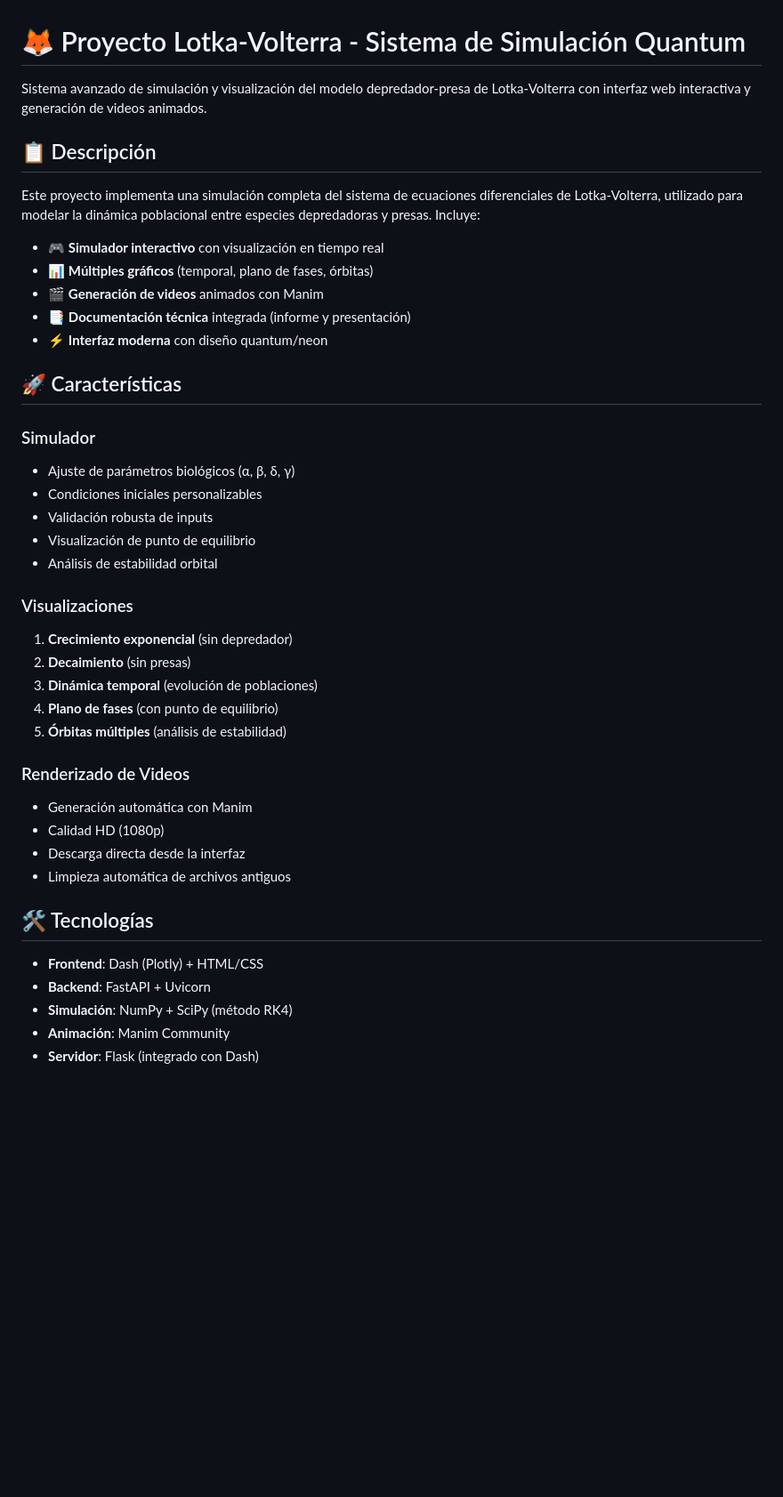
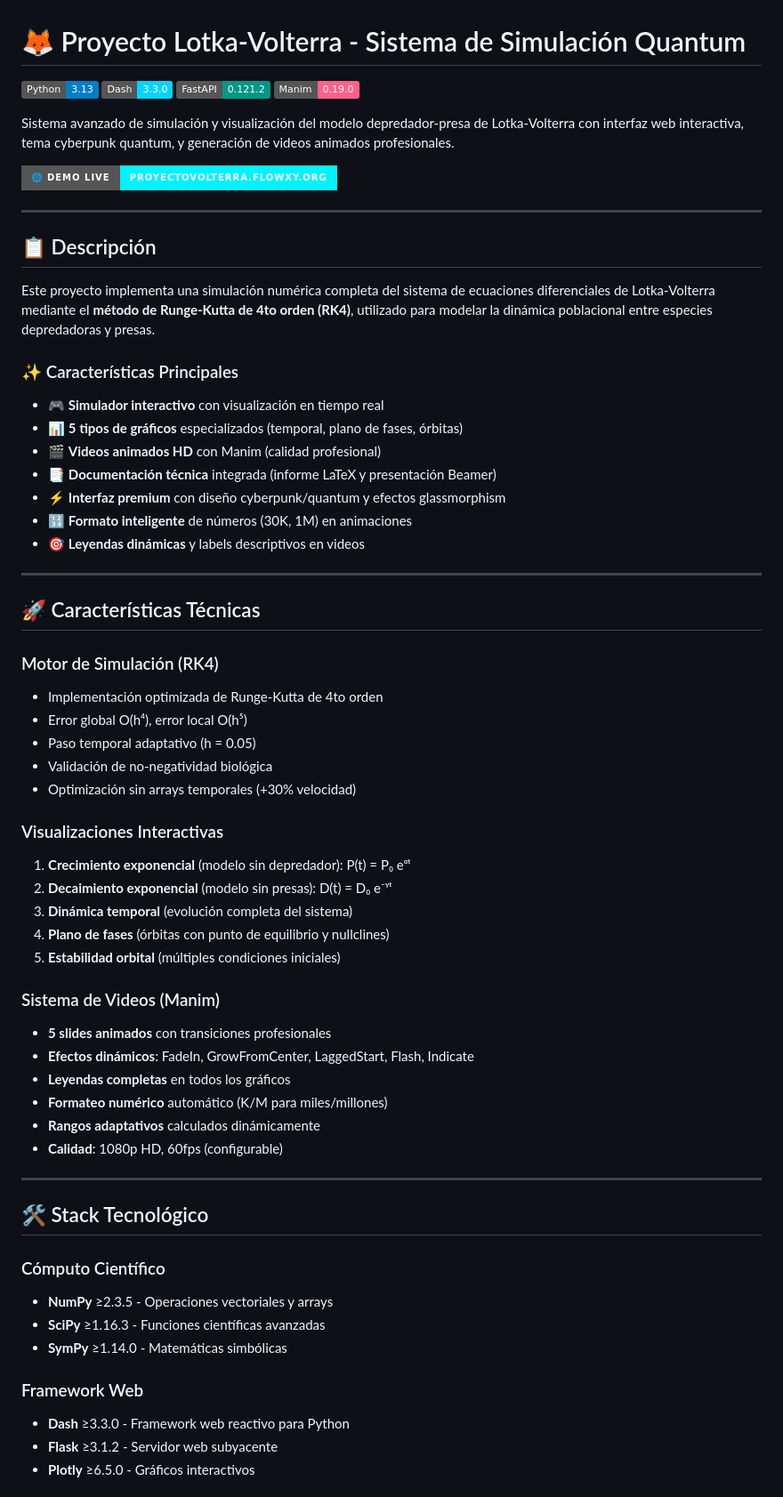
Before and after one commit to floowxy/Project-Numerical-Analysis-Lotka-Volterra, a Markdown page: README.md, the part around one of its changes. Shown at 89% size. Drawn GitHub-style; badges without logos; blank space fills up the shorter version.

```diff
--- a/README.md
+++ b/README.md
@@ -1,46 +1,72 @@
 # 🦊 Proyecto Lotka-Volterra - Sistema de Simulación Quantum
 
-Sistema avanzado de simulación y visualización del modelo depredador-presa de Lotka-Volterra con interfaz web interactiva y generación de videos animados.
+[![Python](https://img.shields.io/badge/Python-3.13-blue.svg)](https://www.python.org/)
+[![Dash](https://img.shields.io/badge/Dash-3.3.0-00D4FF.svg)](https://dash.plotly.com/)
+[![FastAPI](https://img.shields.io/badge/FastAPI-0.121.2-009688.svg)](https://fastapi.tiangolo.com/)
+[![Manim](https://img.shields.io/badge/Manim-0.19.0-FF6188.svg)](https://www.manim.community/)
+
+Sistema avanzado de simulación y visualización del modelo depredador-presa de Lotka-Volterra con interfaz web interactiva, tema cyberpunk quantum, y generación de videos animados profesionales.
+
+[![Live Demo](https://img.shields.io/badge/🌐_Demo_Live-proyectovolterra.flowxy.org-00f3ff?style=for-the-badge)](https://proyectovolterra.flowxy.org)
+
+---
 
 ## 📋 Descripción
 
-Este proyecto implementa una simulación completa del sistema de ecuaciones diferenciales de Lotka-Volterra, utilizado para modelar la dinámica poblacional entre especies depredadoras y presas. Incluye:
+Este proyecto implementa una simulación numérica completa del sistema de ecuaciones diferenciales de Lotka-Volterra mediante el **método de Runge-Kutta de 4to orden (RK4)**, utilizado para modelar la dinámica poblacional entre especies depredadoras y presas.
+
+### ✨ Características Principales
 
 - 🎮 **Simulador interactivo** con visualización en tiempo real
-- 📊 **Múltiples gráficos** (temporal, plano de fases, órbitas)
-- 🎬 **Generación de videos** animados con Manim
-- 📑 **Documentación técnica** integrada (informe y presentación)
-- ⚡ **Interfaz moderna** con diseño quantum/neon
+- 📊 **5 tipos de gráficos** especializados (temporal, plano de fases, órbitas)
+- 🎬 **Videos animados HD** con Manim (calidad profesional)
+- 📑 **Documentación técnica** integrada (informe LaTeX y presentación Beamer)
+- ⚡ **Interfaz premium** con diseño cyberpunk/quantum y efectos glassmorphism
+- 🔢 **Formato inteligente** de números (30K, 1M) en animaciones
+- 🎯 **Leyendas dinámicas** y labels descriptivos en videos
 
-## 🚀 Características
+---
 
-### Simulador
+## 🚀 Características Técnicas
 
-- Ajuste de parámetros biológicos (α, β, δ, γ)
-- Condiciones iniciales personalizables
-- Validación robusta de inputs
-- Visualización de punto de equilibrio
-- Análisis de estabilidad orbital
+### Motor de Simulación (RK4)
 
-### Visualizaciones
+- Implementación optimizada de Runge-Kutta de 4to orden
+- Error global O(h⁴), error local O(h⁵)
+- Paso temporal adaptativo (h = 0.05)
+- Validación de no-negatividad biológica
+- Optimización sin arrays temporales (+30% velocidad)
 
-1. **Crecimiento exponencial** (sin depredador)
-2. **Decaimiento** (sin presas)
-3. **Dinámica temporal** (evolución de poblaciones)
-4. **Plano de fases** (con punto de equilibrio)
-5. **Órbitas múltiples** (análisis de estabilidad)
+### Visualizaciones Interactivas
 
-### Renderizado de Videos
+1. **Crecimiento exponencial** (modelo sin depredador): P(t) = P₀ eᵅᵗ
+2. **Decaimiento exponencial** (modelo sin presas): D(t) = D₀ e⁻ᵞᵗ
+3. **Dinámica temporal** (evolución completa del sistema)
+4. **Plano de fases** (órbitas con punto de equilibrio y nullclines)
+5. **Estabilidad orbital** (múltiples condiciones iniciales)
 
-- Generación automática con Manim
-- Calidad HD (1080p)
-- Descarga directa desde la interfaz
-- Limpieza automática de archivos antiguos
+### Sistema de Videos (Manim)
 
-## 🛠️ Tecnologías
+- **5 slides animados** con transiciones profesionales
+- **Efectos dinámicos**: FadeIn, GrowFromCenter, LaggedStart, Flash, Indicate
+- **Leyendas completas** en todos los gráficos
+- **Formateo numérico** automático (K/M para miles/millones)
+- **Rangos adaptativos** calculados dinámicamente
+- **Calidad**: 1080p HD, 60fps (configurable)
 
-- **Frontend**: Dash (Plotly) + HTML/CSS
-- **Backend**: FastAPI + Uvicorn
-- **Simulación**: NumPy + SciPy (método RK4)
-- **Animación**: Manim Community
-- **Servidor**: Flask (integrado con Dash)
+---
+
+## 🛠️ Stack Tecnológico
+
+### Cómputo Científico
+
+- **NumPy** ≥2.3.5 - Operaciones vectoriales y arrays
+- **SciPy** ≥1.16.3 - Funciones científicas avanzadas
+- **SymPy** ≥1.14.0 - Matemáticas simbólicas
+
+### Framework Web
+
+- **Dash** ≥3.3.0 - Framework web reactivo para Python
+- **Flask** ≥3.1.2 - Servidor web subyacente
+- **Plotly** ≥6.5.0 - Gráficos interactivos
+
```
Also changed, not shown: other parts of README.md (+230 -74 lines).
